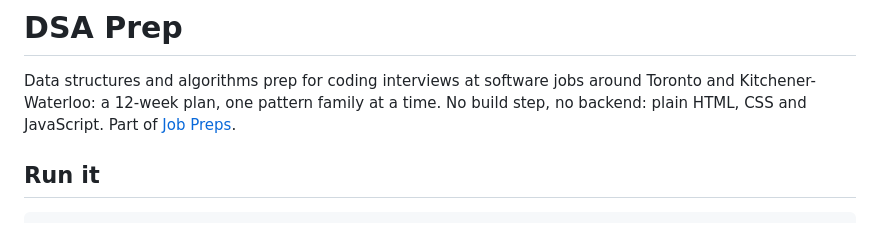
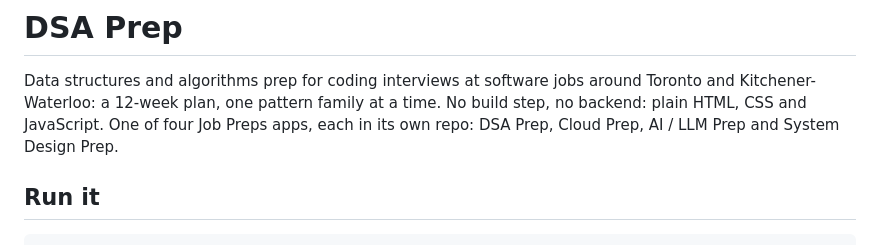
Before and after one commit to janeset/DSA-jobPrep-static, a Markdown page: README.md, the part around the change. Rendered like a GitHub page.

Commit message:
Replace the parent README link with a note on the sibling apps
The apps now live in separate repos, so ../README.md no longer exists
on GitHub.

Co-Authored-By: Claude Opus 5.5 <noreply@anthropic.com>

```diff
--- a/README.md
+++ b/README.md
@@ -2,7 +2,7 @@
 
 Data structures and algorithms prep for coding interviews at software jobs around Toronto and
 Kitchener-Waterloo: a 12-week plan, one pattern family at a time. No build step, no backend:
-plain HTML, CSS and JavaScript. Part of [Job Preps](../README.md).
+plain HTML, CSS and JavaScript. One of four Job Preps apps, each in its own repo: DSA Prep, Cloud Prep, AI / LLM Prep and System Design Prep.
 
 ## Run it
 
```
